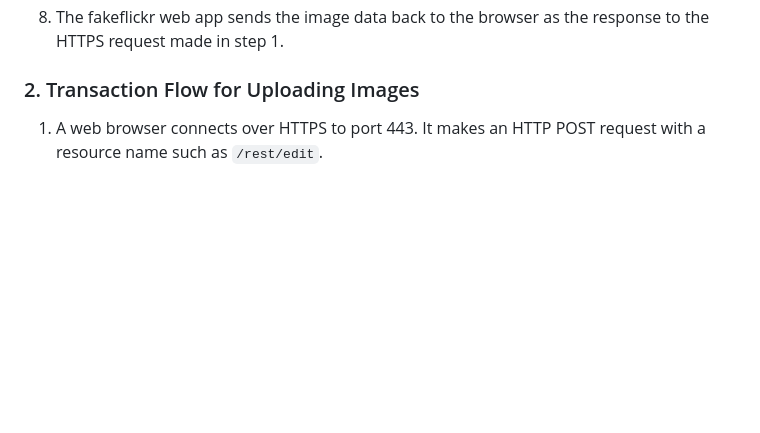
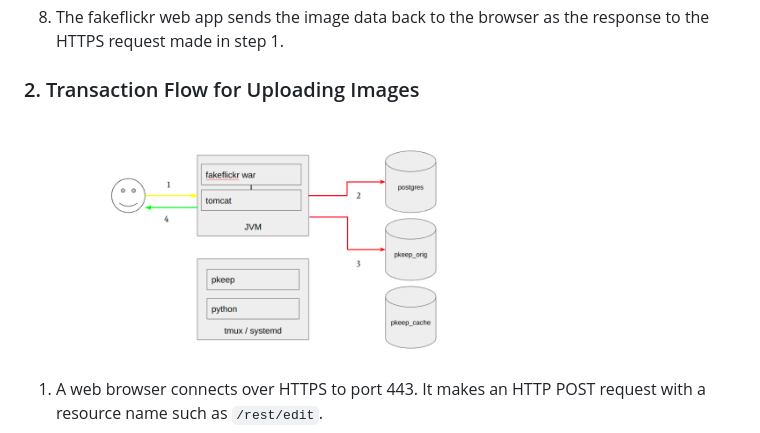
Before and after one commit to tadiusfrank2001/Managing_Complex_Cloud_Systems_CS181Y, a Markdown page: README.md, the part around the change. Rendered like a GitHub page; blank space fills up the shorter version.

```diff
--- a/README.md
+++ b/README.md
@@ -90,6 +90,9 @@
 
 ### 2. Transaction Flow for Uploading Images
 
+<img src="https://github.com/tadiusfrank2001/Managing_Complex_Cloud_Systems_CS181Y/blob/main/Imageuploadtransctionflow.png" alt="Alt Text" width="500"/>
+
+
 1. A web browser connects over HTTPS to port 443. It makes an HTTP POST request with a resource name such as `/rest/edit`.
 2. The fakeflickr webapp checks the authorization cookie, then updates the Postgres database with the new data.
 3. If there are new files to store, fakeflickr writes them to the pkeep_orig directory. Note that no other processing happens right now–pkeep will do it on demand if the image is ever displayed later.
```
